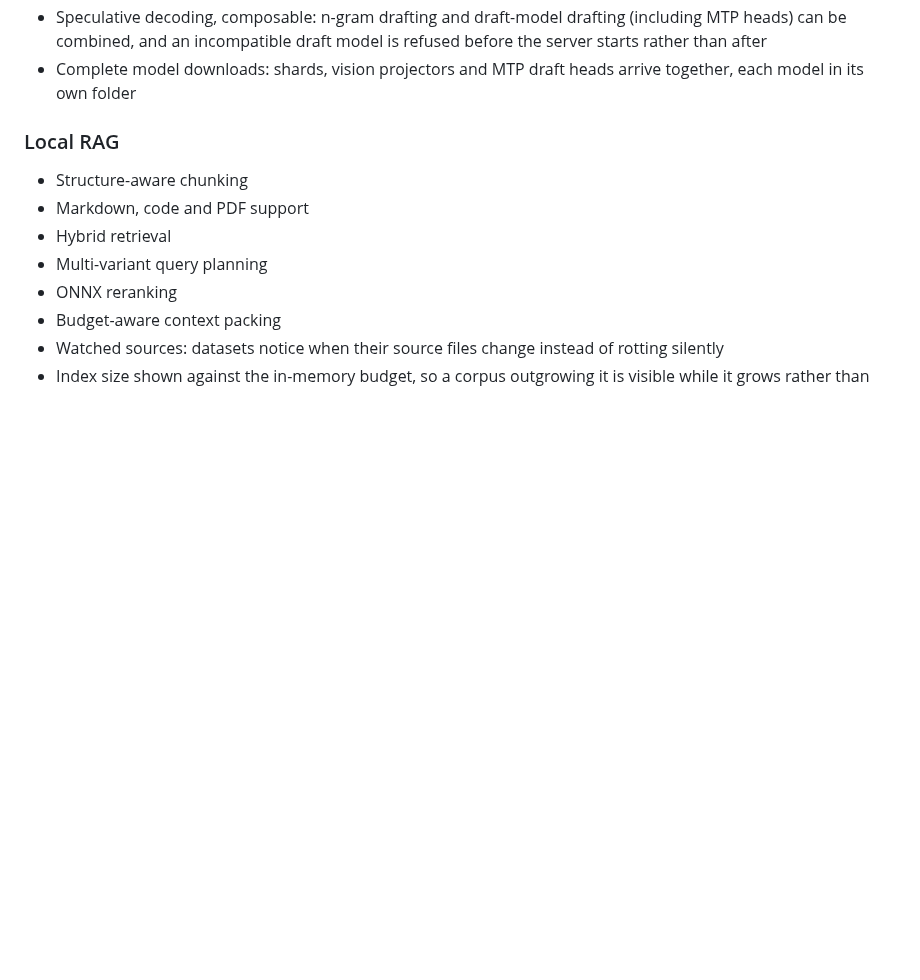
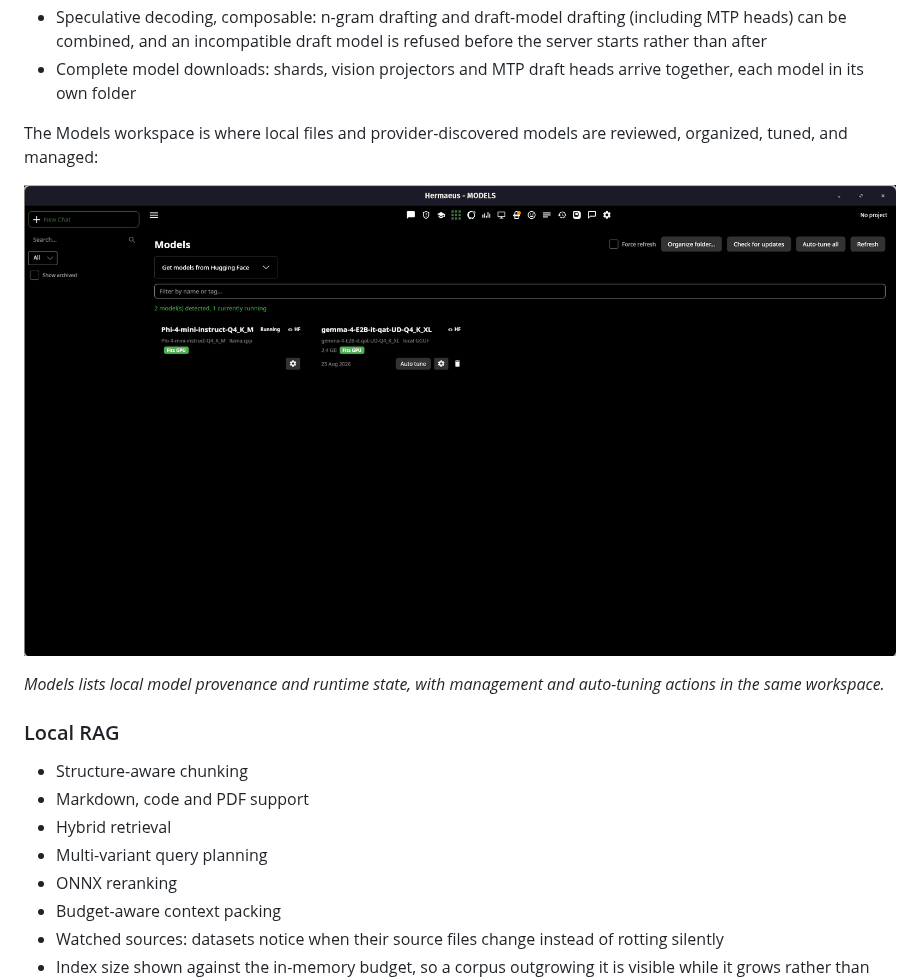
Before and after one commit to MortisDei/hermaeus, a Markdown page: README.md, the part around one of its changes. GitHub-like rendering; pictures changed too: docs/images/models.png (added); blank space fills up the shorter version.

```diff
--- a/README.md
+++ b/README.md
@@ -93,6 +102,14 @@ organisation, and explicit control over what is kept and what is forgotten.
   refused before the server starts rather than after
 - Complete model downloads: shards, vision projectors and MTP draft heads
   arrive together, each model in its own folder
+
+The Models workspace is where local files and provider-discovered models are
+reviewed, organized, tuned, and managed:
+
+![Hermaeus Models workspace](docs/images/models.png)
+
+*Models lists local model provenance and runtime state, with management and
+auto-tuning actions in the same workspace.*
 
 ### Local RAG
 
```
Also changed, not shown: other parts of README.md (+29 -3 lines), docs/images/chat.png (added), docs/images/doctor.png (added), docs/images/onboarding.png (added).
